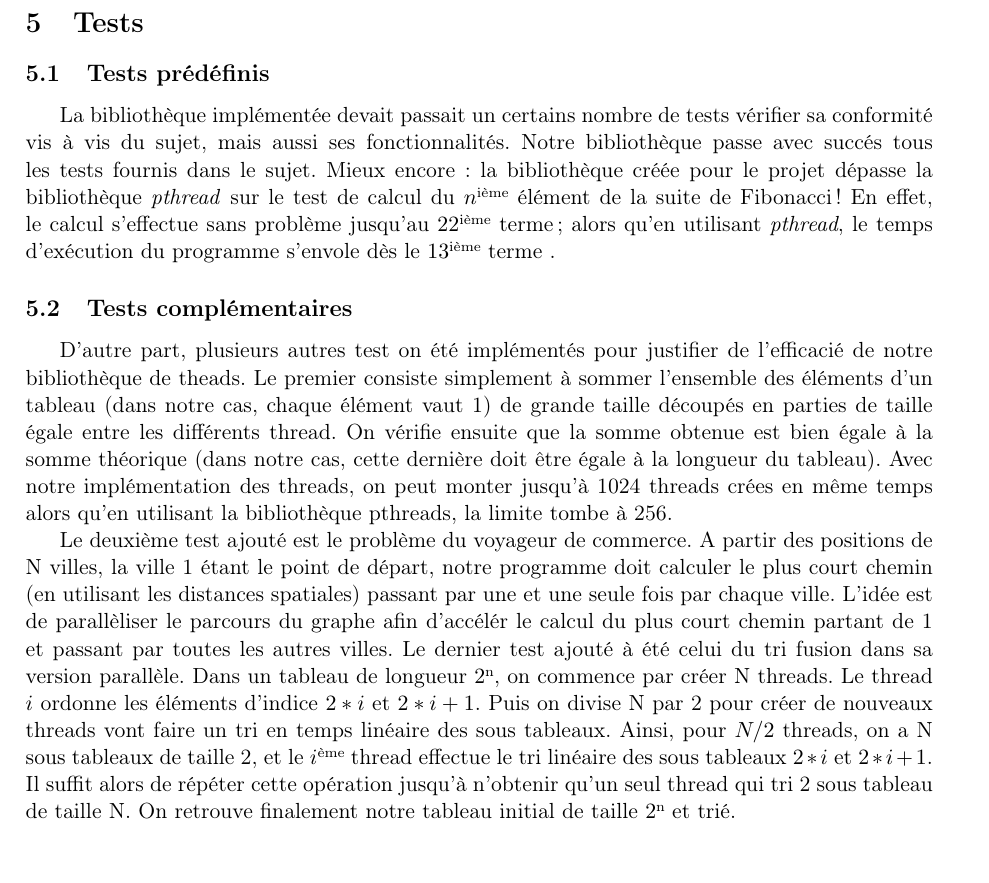
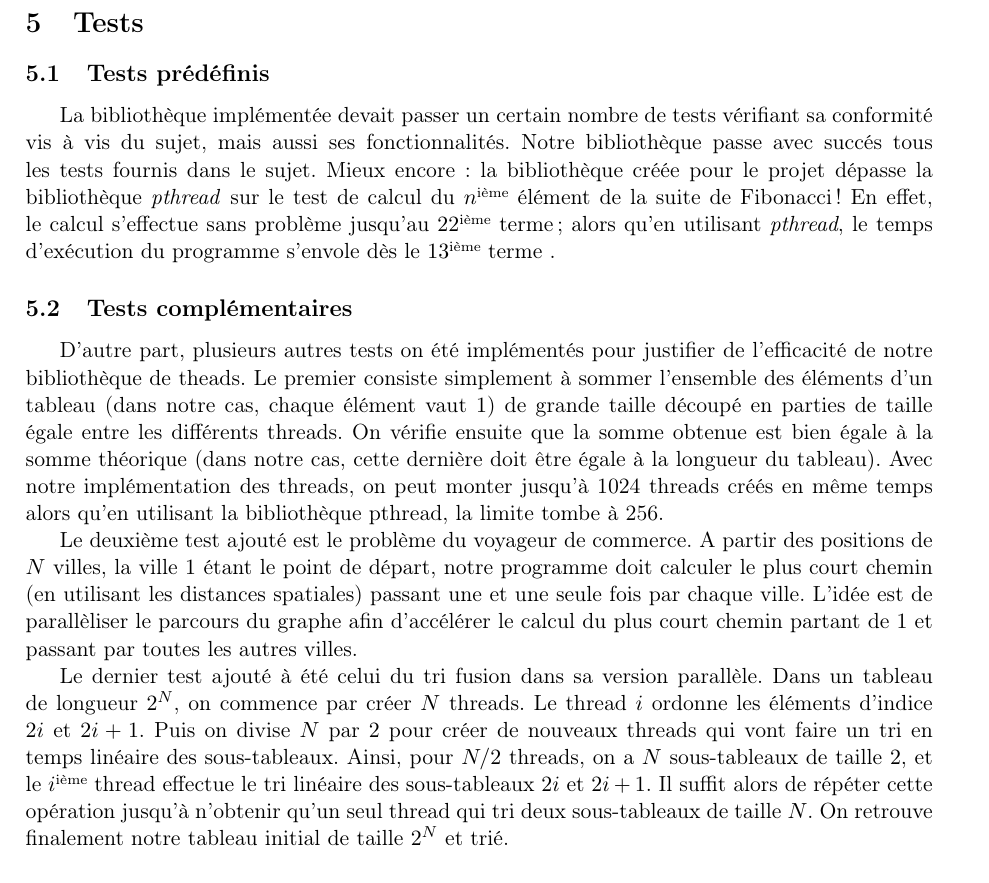
Before and after one commit to julienc91/it202-projet-systeme, a LaTeX document (rapport/rapport.tex, which reads rapport/partie3.tex): part of page 9 of 9, cut so that both start at the same text. Compiled offline with pdfLaTeX.

Commit message:
Rapport correction partiei test

```diff
--- a/rapport/partie3.tex
+++ b/rapport/partie3.tex
@@ -3,15 +3,17 @@
 \subsection{Tests prédéfinis}
 
 
-La bibliothèque implémentée devait passait un certains nombre de tests vérifier sa conformité vis à vis du sujet, mais aussi ses fonctionnalités. Notre bibliothèque passe avec succés tous les tests fournis dans le sujet.
-Mieux encore: la bibliothèque créée pour le projet dépasse la bibliothèque \textit{pthread} sur le test de calcul du $n$\up{ième} élément de la suite de Fibonacci! En effet, le calcul s'effectue sans problème jusqu'au $22$\up{ième} terme; alors qu'en utilisant \textit{pthread}, le temps d'exécution du programme s'envole dès le $13$\up{ième} terme .
+La bibliothèque implémentée devait passer un certain nombre de tests vérifiant sa conformité vis à vis du sujet, mais aussi ses fonctionnalités. Notre bibliothèque passe avec succés tous les tests fournis dans le sujet.
+Mieux encore : la bibliothèque créée pour le projet dépasse la bibliothèque \textit{pthread} sur le test de calcul du $n$\up{ième} élément de la suite de Fibonacci ! En effet, le calcul s'effectue sans problème jusqu'au $22$\up{ième} terme; alors qu'en utilisant \textit{pthread}, le temps d'exécution du programme s'envole dès le $13$\up{ième} terme .
 
 
 \subsection{Tests complémentaires}
-D'autre part, plusieurs autres test on été implémentés pour justifier de l'efficacié de notre bibliothèque de theads. Le premier consiste simplement à sommer l'ensemble des éléments d'un tableau (dans notre cas, chaque élément vaut 1) de grande taille découpés en parties de taille égale entre les différents thread. On vérifie ensuite que la somme obtenue est bien égale à la somme théorique (dans notre cas, cette dernière doit être égale à la longueur du tableau). Avec notre implémentation des threads, on peut monter jusqu’à 1024 threads crées en même temps alors qu’en utilisant la bibliothèque pthreads, la limite tombe à 256.
 
-Le deuxième test ajouté est le problème du voyageur de commerce. A partir des positions de N villes, la ville 1 étant le point de départ, notre programme doit calculer le plus court chemin (en utilisant les distances spatiales) passant par une et une seule fois par chaque ville. L'idée est de parallèliser le parcours du graphe afin d'accélér le calcul du plus court chemin partant de 1 et passant par toutes les autres villes.
-Le dernier test ajouté à été celui du tri fusion dans sa version parallèle. Dans un tableau de longueur $2$\up{N}, on commence par créer N threads. Le thread $i$ ordonne les éléments d'indice $2*i$ et $2*i +1$. Puis on divise N par 2 pour créer de nouveaux threads vont faire un tri en temps linéaire des sous tableaux. Ainsi, pour $N/2$ threads, on a N sous tableaux de taille 2, et le $i$\up{ème} thread effectue le tri linéaire des sous tableaux $2*i$ et $2*i+1$. Il suffit alors de répéter cette opération jusqu'à n'obtenir qu'un seul thread qui tri 2 sous tableau de taille N. On retrouve finalement notre tableau initial de taille $2$\up{N} et trié.
+D'autre part, plusieurs autres tests on été implémentés pour justifier de l'efficacité de notre bibliothèque de theads. Le premier consiste simplement à sommer l'ensemble des éléments d'un tableau (dans notre cas, chaque élément vaut $1$) de grande taille découpé en parties de taille égale entre les différents threads. On vérifie ensuite que la somme obtenue est bien égale à la somme théorique (dans notre cas, cette dernière doit être égale à la longueur du tableau). Avec notre implémentation des threads, on peut monter jusqu’à 1024 threads créés en même temps alors qu’en utilisant la bibliothèque pthread, la limite tombe à 256.
+
+Le deuxième test ajouté est le problème du voyageur de commerce. A partir des positions de $N$ villes, la ville $1$ étant le point de départ, notre programme doit calculer le plus court chemin (en utilisant les distances spatiales) passant une et une seule fois par chaque ville. L'idée est de parallèliser le parcours du graphe afin d'accélérer le calcul du plus court chemin partant de $1$ et passant par toutes les autres villes.
+
+Le dernier test ajouté à été celui du tri fusion dans sa version parallèle. Dans un tableau de longueur $2^{N}$, on commence par créer $N$ threads. Le thread $i$ ordonne les éléments d'indice $2i$ et $2i+1$. Puis on divise $N$ par $2$ pour créer de nouveaux threads qui vont faire un tri en temps linéaire des sous-tableaux. Ainsi, pour $N/2$ threads, on a $N$ sous-tableaux de taille $2$, et le $i$\up{ième} thread effectue le tri linéaire des sous-tableaux $2i$ et $2i+1$. Il suffit alors de répéter cette opération jusqu'à n'obtenir qu'un seul thread qui tri deux sous-tableaux de taille $N$. On retrouve finalement notre tableau initial de taille $2^{N}$ et trié.
 
 
 \subsection{Valgrind}
```
